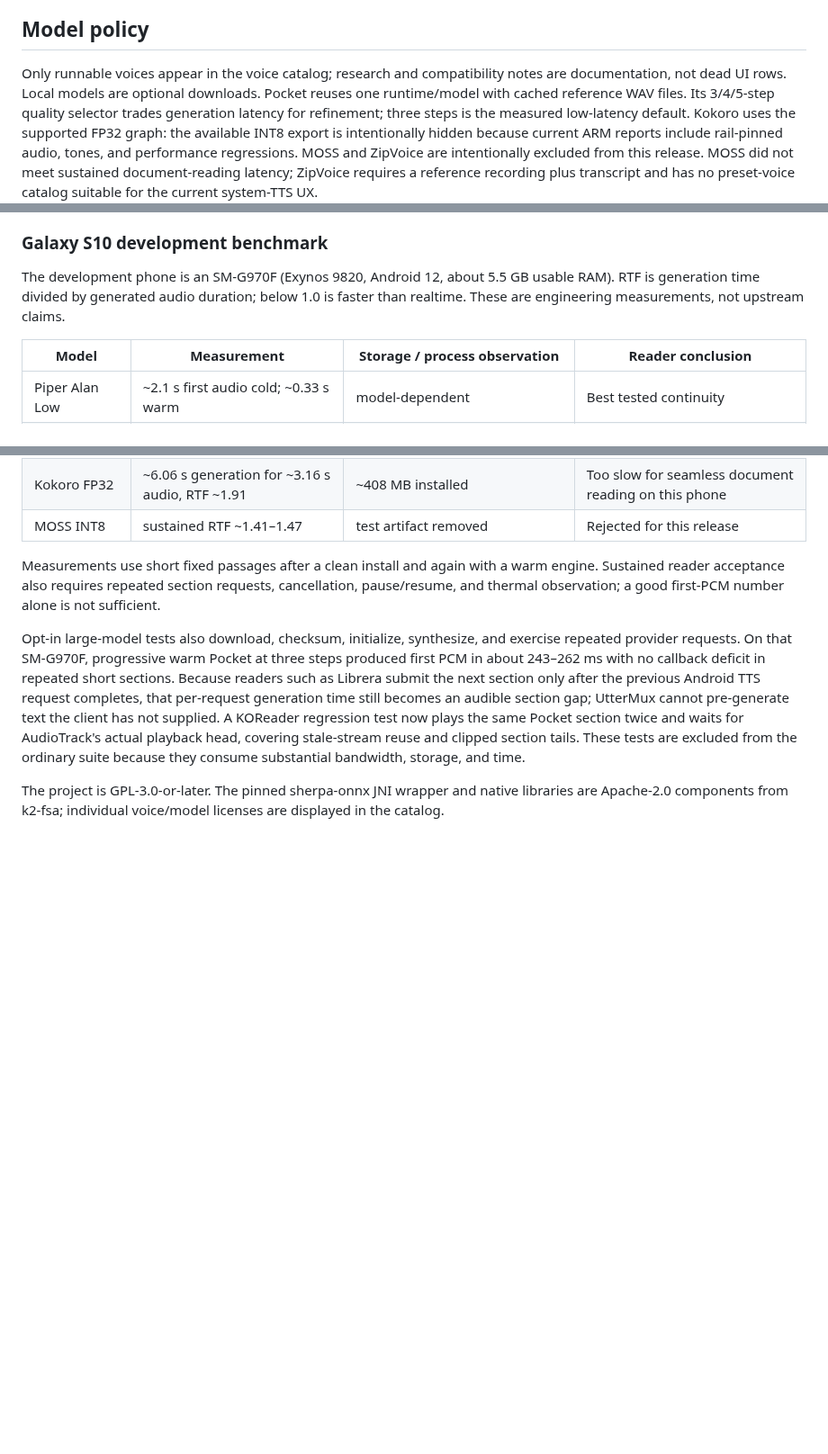
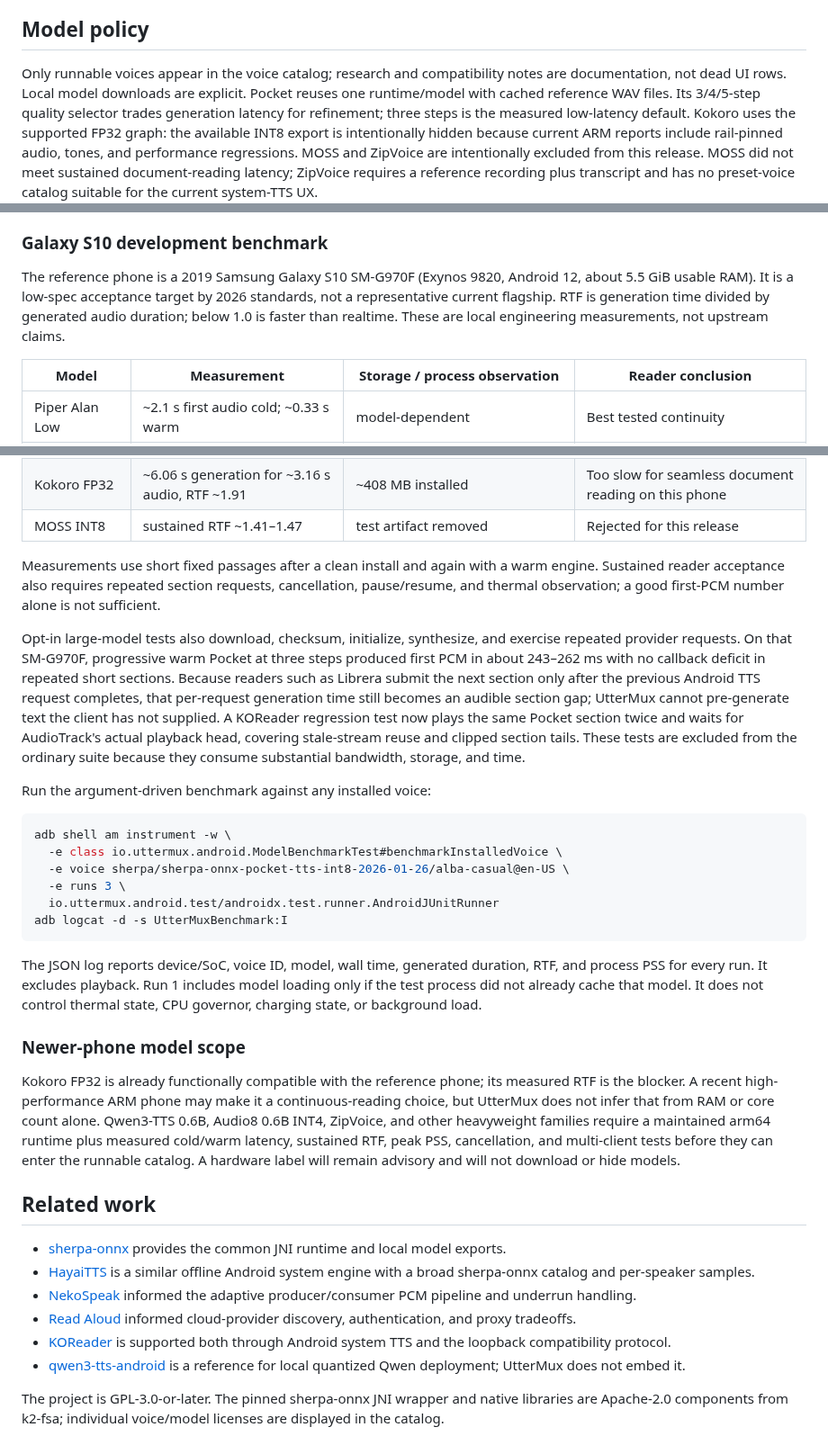
Before and after one commit to anaxonda/uttermux-android, a Markdown page: README.md, 3 parts joined by grey strips. Shown at 90% size. Drawn GitHub-style; blank space fills up the shorter version.

````diff
--- a/README.md
+++ b/README.md
@@ -148,7 +159,7 @@ waits for a complete passage before hearing audio.
 ## Model policy
 
 Only runnable voices appear in the voice catalog; research and compatibility
-notes are documentation, not dead UI rows. Local models are optional downloads.
+notes are documentation, not dead UI rows. Local model downloads are explicit.
 Pocket reuses one runtime/model with cached reference WAV files. Its 3/4/5-step
 quality selector trades generation latency for refinement; three steps is the
 measured low-latency default. Kokoro uses the supported FP32 graph: the available
@@ -191,10 +202,11 @@ Samsung SM-G970F, Alan Low produced first audio in about 2.1 seconds cold and
 
 ### Galaxy S10 development benchmark
 
-The development phone is an SM-G970F (Exynos 9820, Android 12, about 5.5 GB
-usable RAM). RTF is generation time divided by generated audio duration; below
-1.0 is faster than realtime. These are engineering measurements, not upstream
-claims.
+The reference phone is a 2019 Samsung Galaxy S10 SM-G970F (Exynos 9820,
+Android 12, about 5.5 GiB usable RAM). It is a low-spec acceptance target by
+2026 standards, not a representative current flagship. RTF is generation time
+divided by generated audio duration; below 1.0 is faster than realtime. These
+are local engineering measurements, not upstream claims.
 
 | Model | Measurement | Storage / process observation | Reader conclusion |
 | --- | --- | --- | --- |
@@ -221,6 +233,48 @@ and waits for AudioTrack's actual playback head, covering stale-stream reuse and
 clipped section tails. These tests are excluded from the ordinary suite because
 they consume substantial bandwidth, storage, and time.
 
+Run the argument-driven benchmark against any installed voice:
+
+```sh
+adb shell am instrument -w \
+  -e class io.uttermux.android.ModelBenchmarkTest#benchmarkInstalledVoice \
+  -e voice sherpa/sherpa-onnx-pocket-tts-int8-2026-01-26/alba-casual@en-US \
+  -e runs 3 \
+  io.uttermux.android.test/androidx.test.runner.AndroidJUnitRunner
+adb logcat -d -s UtterMuxBenchmark:I
+```
+
+The JSON log reports device/SoC, voice ID, model, wall time, generated duration,
+RTF, and process PSS for every run. It excludes playback. Run 1 includes model
+loading only if the test process did not already cache that model. It does not
+control thermal state, CPU governor, charging state, or background load.
+
+### Newer-phone model scope
+
+Kokoro FP32 is already functionally compatible with the reference phone; its
+measured RTF is the blocker. A recent high-performance ARM phone may make it a
+continuous-reading choice, but UtterMux does not infer that from RAM or core
+count alone. Qwen3-TTS 0.6B, Audio8 0.6B INT4, ZipVoice, and other heavyweight
+families require a maintained arm64 runtime plus measured cold/warm latency,
+sustained RTF, peak PSS, cancellation, and multi-client tests before they can
+enter the runnable catalog. A hardware label will remain advisory and will not
+download or hide models.
+
+## Related work
+
+- [sherpa-onnx](https://github.com/k2-fsa/sherpa-onnx) provides the common JNI
+  runtime and local model exports.
+- [HayaiTTS](https://github.com/HayaiApp/HayaiTTS) is a similar offline Android
+  system engine with a broad sherpa-onnx catalog and per-speaker samples.
+- [NekoSpeak](https://github.com/siva-sub/NekoSpeak) informed the adaptive
+  producer/consumer PCM pipeline and underrun handling.
+- [Read Aloud](https://github.com/ken107/read-aloud) informed cloud-provider
+  discovery, authentication, and proxy tradeoffs.
+- [KOReader](https://github.com/koreader/koreader) is supported both through
+  Android system TTS and the loopback compatibility protocol.
+- [qwen3-tts-android](https://github.com/Danmoreng/qwen3-tts-android) is a
+  reference for local quantized Qwen deployment; UtterMux does not embed it.
+
 The project is GPL-3.0-or-later. The pinned sherpa-onnx JNI wrapper and native
 libraries are Apache-2.0 components from k2-fsa; individual voice/model licenses
 are displayed in the catalog.
````
Also changed, not shown: other parts of README.md (+33 -22 lines), docs/screenshots/android-create.png (added), docs/screenshots/android-settings.png (added), docs/screenshots/android-voices.png (added), 1 other file.
